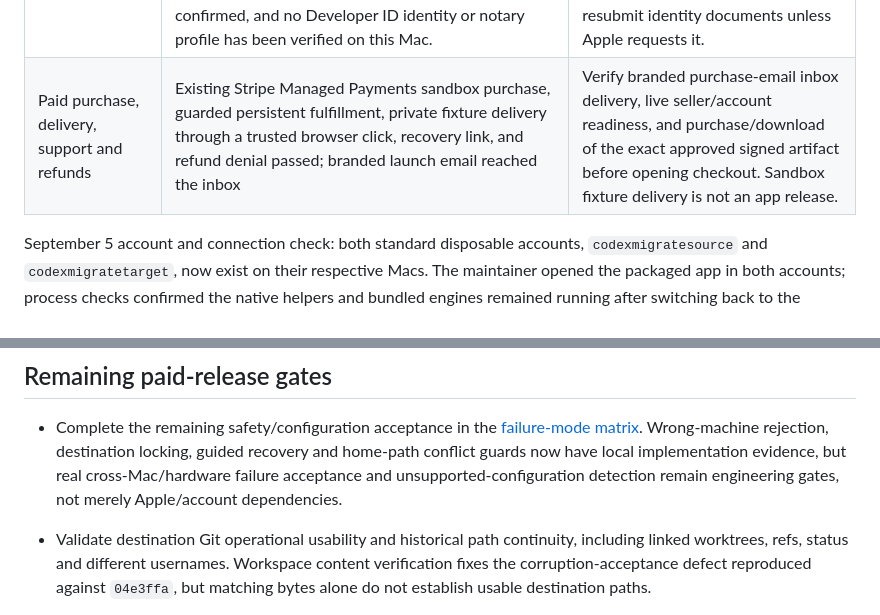
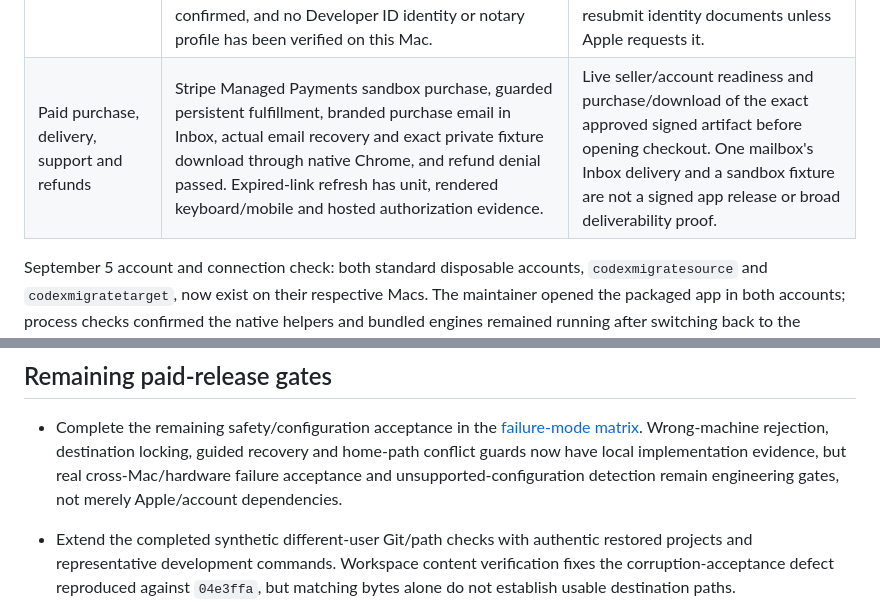
Before and after one commit to jsegeren/codex-migrate, a Markdown page: docs/release-readiness.md, 2 parts joined by grey strips. Drawn GitHub-style.

```diff
--- a/docs/release-readiness.md
+++ b/docs/release-readiness.md
@@ -101,7 +101,7 @@ handoff is complete while the engineering acceptance gates remain open.
 | Website accessibility and performance | Prior Lighthouse/axe results plus fresh desktop/320px rendering, six-page text-spacing and 200% text-size overflow checks | Manual assistive-technology and broader keyboard acceptance remain open; no WCAG-conformance claim. See the audit for exact scope. |
 | Domain, search discovery, analytics and cross-promotion | Live canonical domain/robots/sitemap; recorded Search Console ownership, successful sitemap submission and accepted homepage request; separate GA4 property with region-aware default/full measurement, consent-mode handling for the EEA/UK/Switzerland, 14-month retention, returning-user continuity, aggregate Google Signals reporting, granular location/device reporting, ads personalization and user-provided data disabled, launch-request key event and Search Console link; live U.S. edge returned default mode with no banner and both host-only GA cookies; browser-forced consent mode showed the compact control, set no cookies before choice, produced a denied cookieless measurement, and correctly allowed or declined; You.one link on the live homepage; fresh HTTP 200 check of segeren.com confirms its “Explore Codex Migrate” link to the canonical domain | Watch native reports after real visits. A request originating from an actual EEA/UK/Swiss edge remains useful additional confirmation, but endpoint unit tests and browser-boundary simulation cover the branch. Actual demographics depend on consent, Google eligibility and reporting thresholds; indexing, ranking and traffic are not guaranteed. No repeated indexing request needed. |
 | Reproducible identifiable packaged app | Clean-source unsigned arm64 bundle, checksum and eight passing actual engine checks (one filesystem skip); signing/notarization pipeline has mocked tests. On September 5 the maintainer submitted the requested identity document and Apple's confirmation said the documents were processing. Activation is not confirmed, and no Developer ID identity or notary profile has been verified on this Mac. | After Apple activates the existing purchase, confirm its team, install signing credentials securely, then notarize/staple and test the exact quarantined download on a clean Mac. Do not purchase again or resubmit identity documents unless Apple requests it. |
-| Paid purchase, delivery, support and refunds | Existing Stripe Managed Payments sandbox purchase, guarded persistent fulfillment, private fixture delivery through a trusted browser click, recovery link, and refund denial passed; branded launch email reached the inbox | Verify branded purchase-email inbox delivery, live seller/account readiness, and purchase/download of the exact approved signed artifact before opening checkout. Sandbox fixture delivery is not an app release. |
+| Paid purchase, delivery, support and refunds | Stripe Managed Payments sandbox purchase, guarded persistent fulfillment, branded purchase email in Inbox, actual email recovery and exact private fixture download through native Chrome, and refund denial passed. Expired-link refresh has unit, rendered keyboard/mobile and hosted authorization evidence. | Live seller/account readiness and purchase/download of the exact approved signed artifact before opening checkout. One mailbox's Inbox delivery and a sandbox fixture are not a signed app release or broad deliverability proof. |
 
 September 5 account and connection check: both standard disposable accounts,
 `codexmigratesource` and `codexmigratetarget`, now exist on their respective
@@ -1219,8 +1219,8 @@ cross-Mac migration. Failure tests use disposable fixtures, not user data.
   and unsupported-configuration detection remain engineering gates, not merely
   Apple/account dependencies.
 
-- Validate destination Git operational usability and historical path continuity,
-  including linked worktrees, refs, status and different usernames. Workspace
+- Extend the completed synthetic different-user Git/path checks with authentic
+  restored projects and representative development commands. Workspace
   content verification fixes the corruption-acceptance defect reproduced against
   `04e3ffa`, but matching bytes alone do not establish usable destination paths.
 - Open representative restored chats and verify settings/project organization
```
Also changed, not shown: docs/cross-mac-acceptance-2026-09-05.md (+23 -2 lines).
